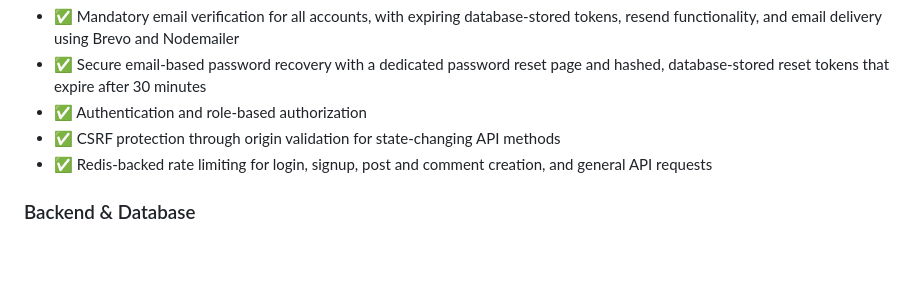
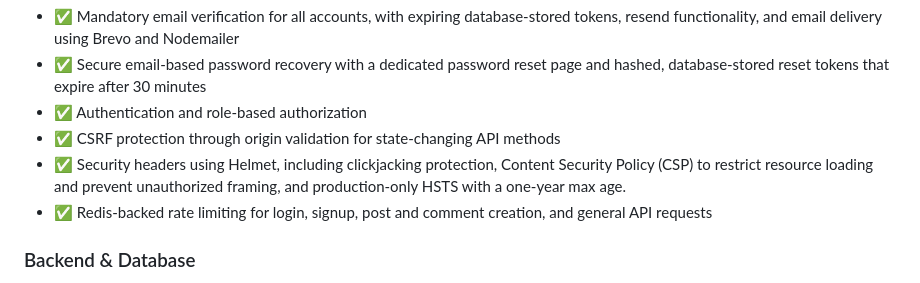
Before and after one commit to Anpes99/Reddit-Clone-Backend, a Markdown page: README.md, the part around the change. Rendered like a GitHub page; blank space fills up the shorter version.

```diff
--- a/README.md
+++ b/README.md
@@ -25,6 +25,7 @@
 - ✅ Secure email-based password recovery with a dedicated password reset page and hashed, database-stored reset tokens that expire after 30 minutes
 - ✅ Authentication and role-based authorization
 - ✅ CSRF protection through origin validation for state-changing API methods
+- ✅ Security headers using Helmet, including clickjacking protection, Content Security Policy (CSP) to restrict resource loading and prevent unauthorized framing, and production-only HSTS with a one-year max age.
 - ✅ Redis-backed rate limiting for login, signup, post and comment creation, and general API requests
 
 ### Backend & Database
```
